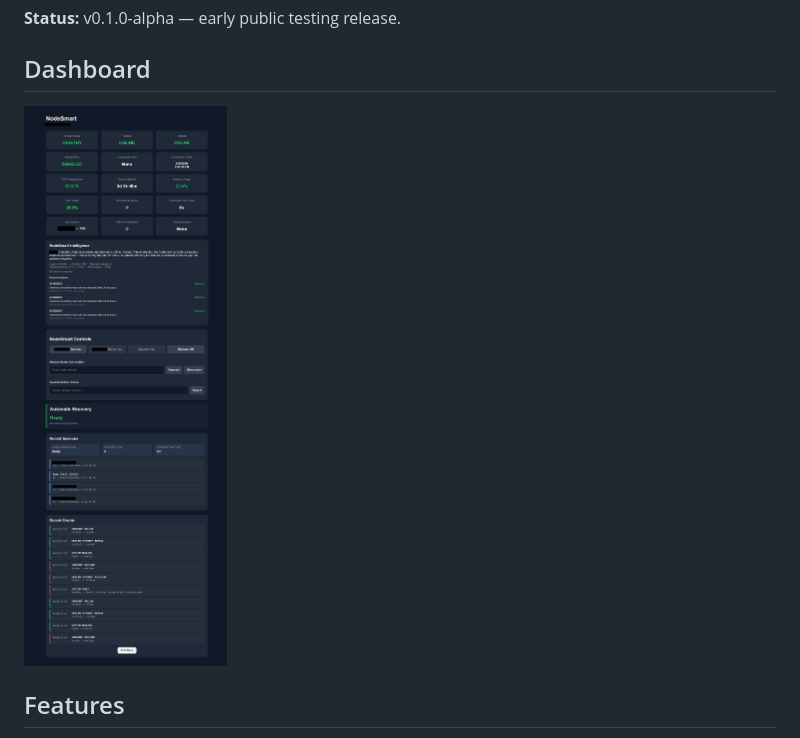
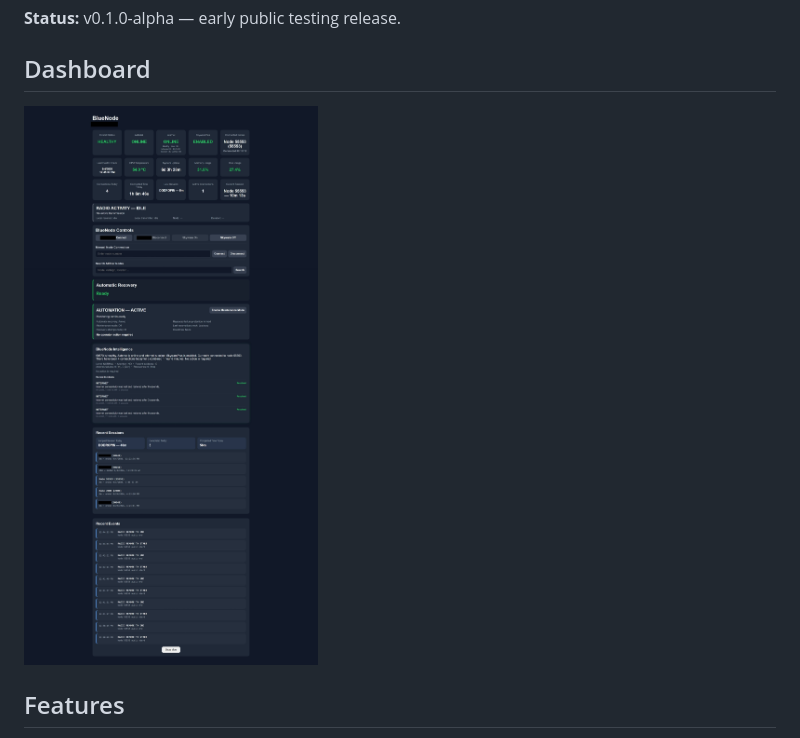
Before and after one commit to BlueKF0OZX/BlueNode, a Markdown page: README.md, the part around the change. Drawn GitHub-style.

```diff
--- a/README.md
+++ b/README.md
@@ -5,7 +5,7 @@ BlueNode is an open-source monitoring, control, intelligence, and automatic-reco
 **Status:** v0.1.0-alpha — early public testing release.
 ## Dashboard
 
-![BlueNode Dashboard](nodesmart-dashboard.png)
+![BlueNode Dashboard](1Screenshot_4-9-2026_124532_192.168.8.23.jpeg)
 ## Features
 
 - Live AllStar, Asterisk, Internet, CPU, memory, disk, and uptime monitoring
```
